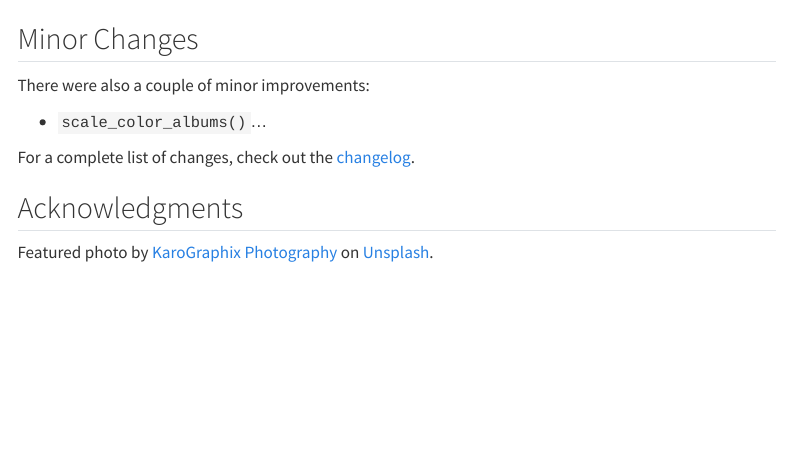
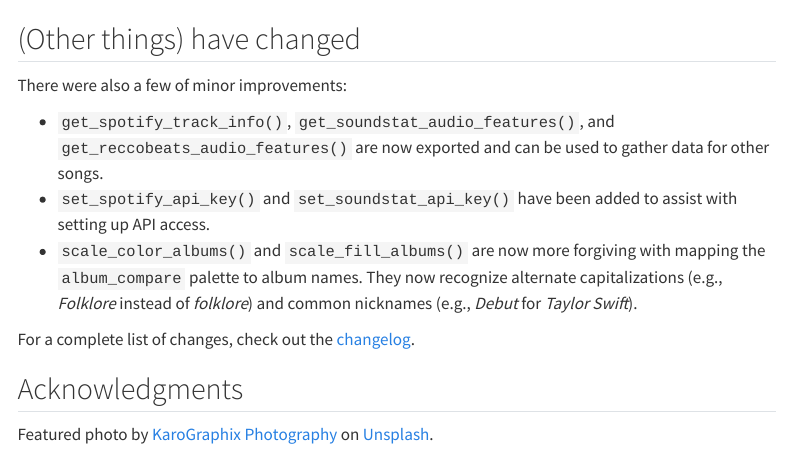
Before and after one commit to wjakethompson/wjt-quarto, a Quarto document (blog/taylor/2026-02-13-taylor-4.0.0/index.qmd): the page in a window 1100 px wide, from 2340 px down. Rendered offline with R 4.5, knitr and Pandoc in place of Quarto, with nearby package versions; some code elsewhere in the file could not run offline; menus at the side of the page are left out.

Commit message:
finish blog draft

````diff
--- a/blog/taylor/2026-02-13-taylor-4.0.0/index.qmd
+++ b/blog/taylor/2026-02-13-taylor-4.0.0/index.qmd
@@ -171,11 +171,13 @@ knitr::include_graphics("tloas.png")
 ```
 
 
-## Minor Changes
+## (Other things) have changed
 
-There were also a couple of minor improvements:
+There were also a few of minor improvements:
 
-* `scale_color_albums()`...
+* `get_spotify_track_info()`, `get_soundstat_audio_features()`, and `get_reccobeats_audio_features()` are now exported and can be used to gather data for other songs.
+* `set_spotify_api_key()` and `set_soundstat_api_key()` have been added to assist with setting up API access.
+* `scale_color_albums()` and `scale_fill_albums()` are now more forgiving with mapping the `album_compare` palette to album names. They now recognize alternate capitalizations (e.g., *Folklore* instead of *folklore*) and common nicknames (e.g., *Debut* for *Taylor Swift*).
 
 For a complete list of changes, check out the [changelog](https://taylor.wjakethompson.com/news/index.html#taylor-400).
 
````
Also changed, not shown: blog/taylor/2026-02-13-taylor-4.0.0/index.qmd (2 more changed lines), 3 other files.
